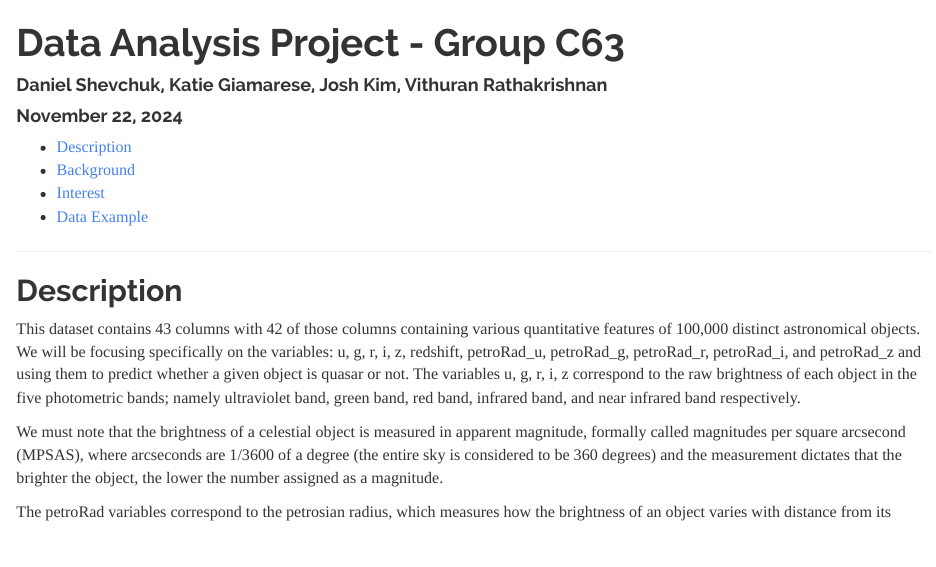
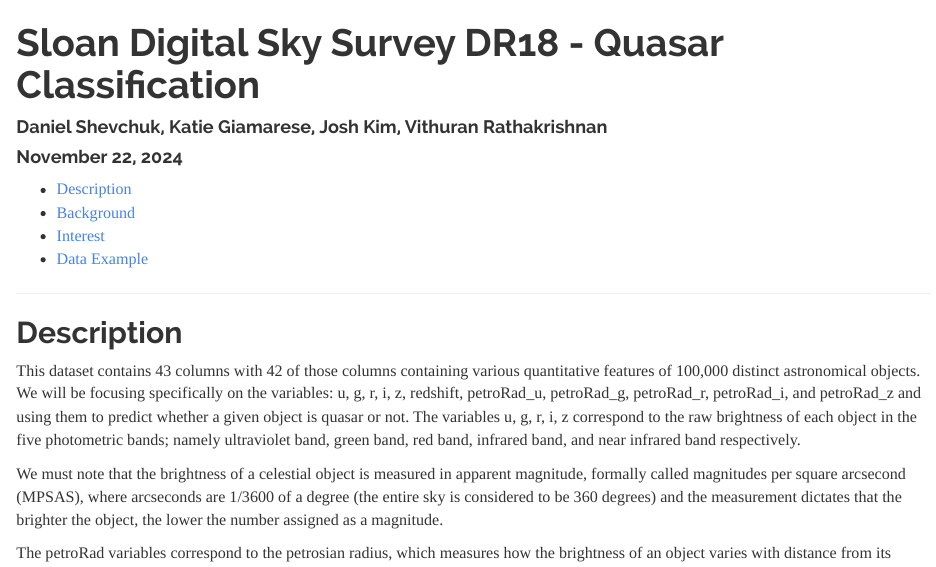
Before and after one commit to Unkwn1/STAT420-Data-Project, an R Markdown document (proposal.Rmd): the page in a window 1100 px wide, from its top. Rendered offline with R 4.5, knitr and Pandoc, with nearby package versions; some code elsewhere in the file could not run offline.

Commit message:
finished proposal

```diff
--- a/proposal.Rmd
+++ b/proposal.Rmd
@@ -1,5 +1,5 @@
 ---
-title: "Data Analysis Project - Group C63"
+title: "Sloan Digital Sky Survey DR18 - Quasar Classification"
 author: "Daniel Shevchuk, Katie Giamarese, Josh Kim, Vithuran Rathakrishnan"
 date: 'November 22, 2024'
 output:
```
